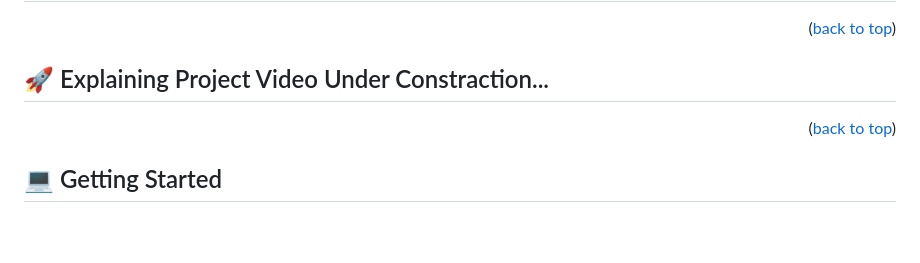
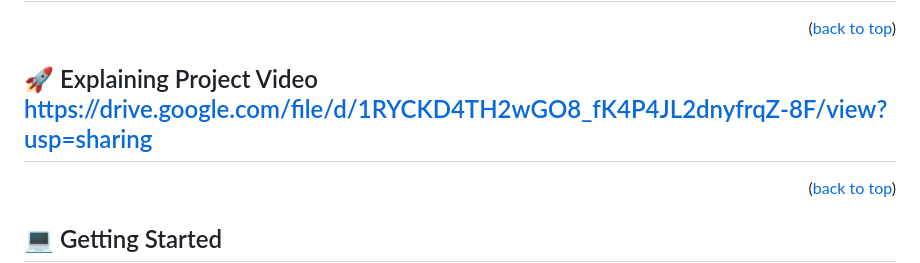
Before and after one commit to Hidar37/kanban_restaurant_project, a Markdown page: README.md, the part around the change. Rendered like a GitHub page; blank space fills up the shorter version.

```diff
--- a/README.md
+++ b/README.md
@@ -67,7 +67,7 @@
 
 <p align="right">(<a href="#readme-top">back to top</a>)</p>
 
-## 🚀 Explaining Project Video <a name="project-video">Under Constraction...</a>
+## 🚀 Explaining Project Video <a name="project-video">https://drive.google.com/file/d/1RYCKD4TH2wGO8_fK4P4JL2dnyfrqZ-8F/view?usp=sharing</a>
 
 <p align="right">(<a href="#readme-top">back to top</a>)</p>
 
```
